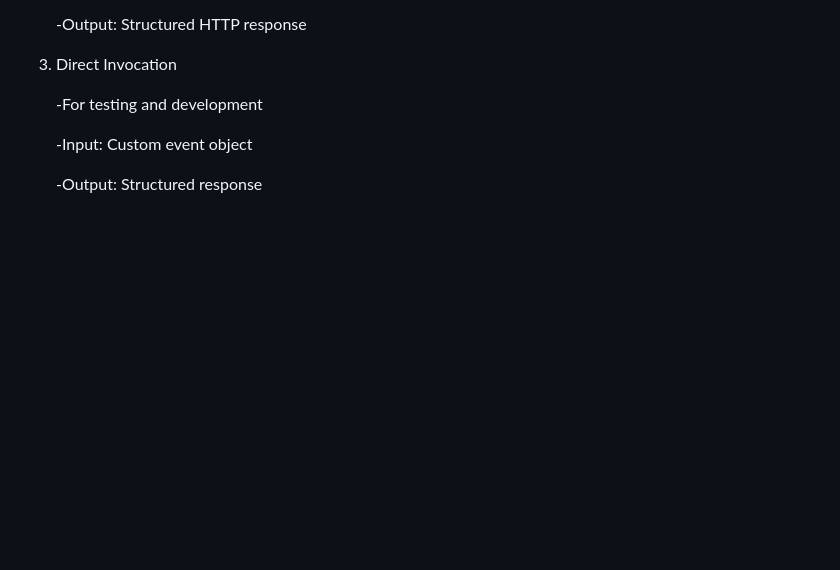
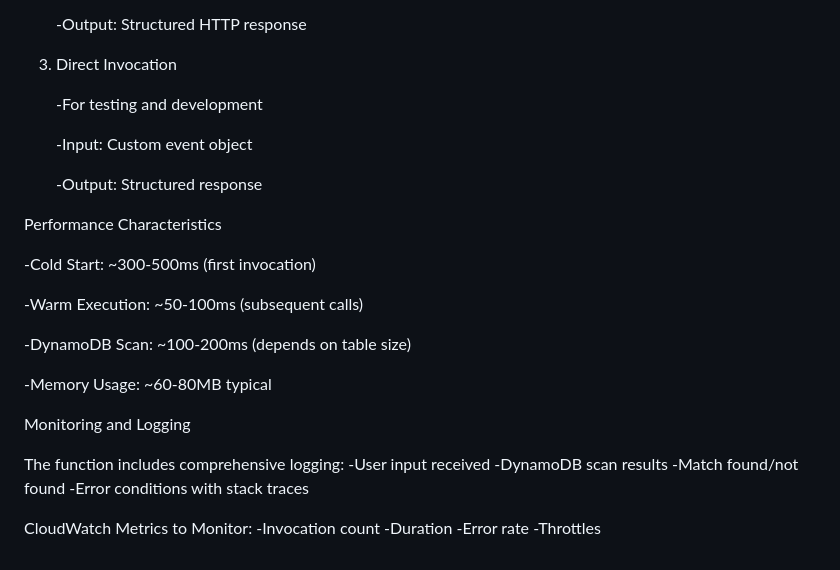
Before and after one commit to ByteMe365/24-7-AI-Chatbot-for-general-FAQs, a Markdown page: README.md, the part around the change. GitHub-like rendering; blank space fills up the shorter version.

```diff
--- a/README.md
+++ b/README.md
@@ -169,3 +169,29 @@ Integration Options
     -Input: Custom event object
 
     -Output: Structured response
+
+Performance Characteristics
+
+-Cold Start: ~300-500ms (first invocation)
+
+-Warm Execution: ~50-100ms (subsequent calls)
+
+-DynamoDB Scan: ~100-200ms (depends on table size)
+
+-Memory Usage: ~60-80MB typical
+
+
+Monitoring and Logging
+
+The function includes comprehensive logging:
+    -User input received
+    -DynamoDB scan results
+    -Match found/not found
+    -Error conditions with stack traces
+
+
+CloudWatch Metrics to Monitor:
+    -Invocation count
+    -Duration
+    -Error rate
+    -Throttles
```
